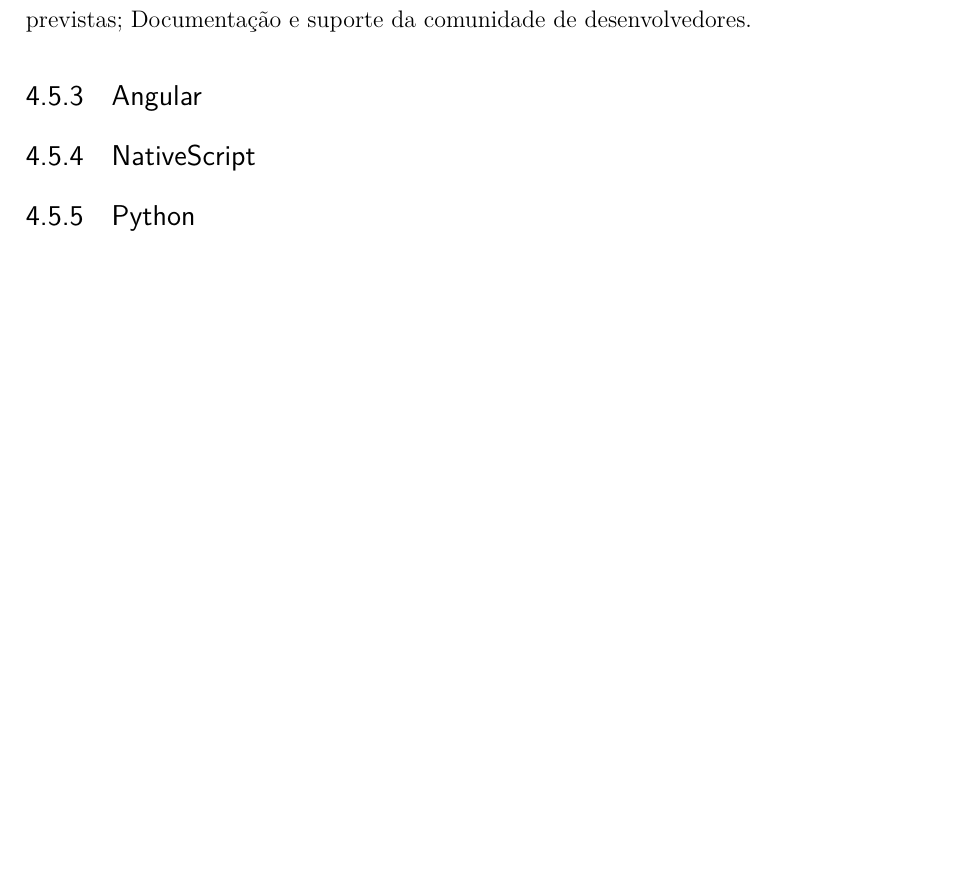
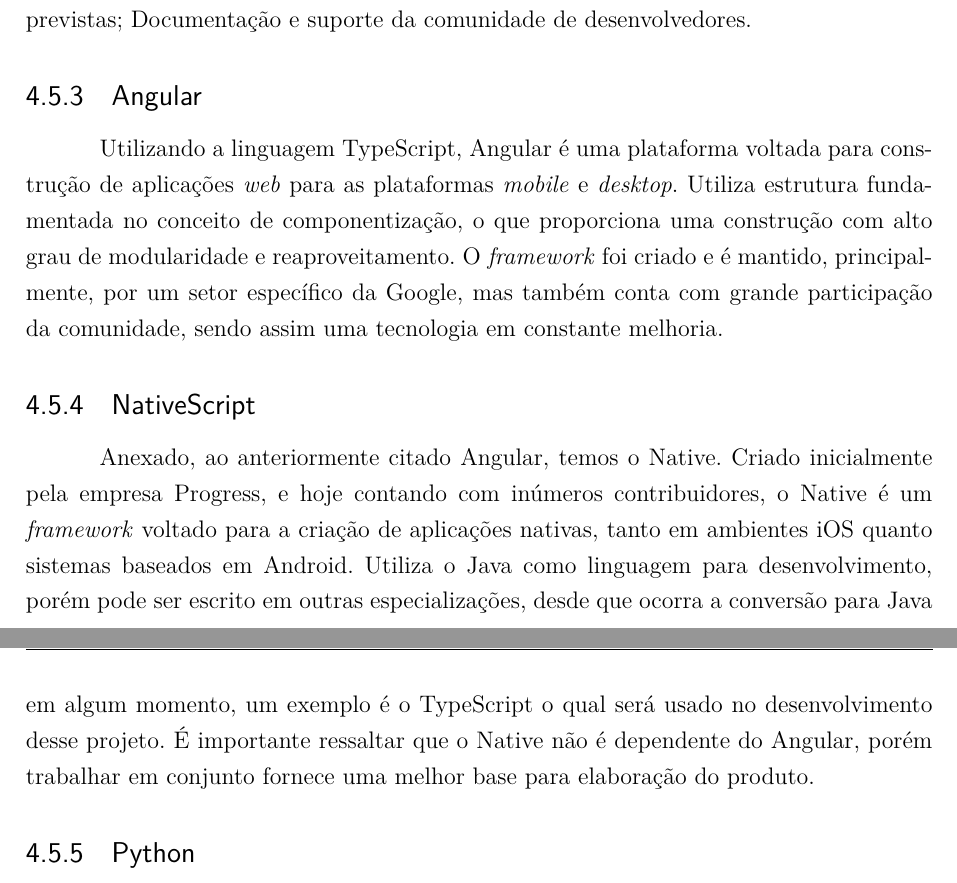
Before and after one commit to pablodiegoss/relatorioPI2, a LaTeX thesis (Relatório/RICC_PC2.tex, which reads Relatório/software/pc2_sof.tex): part of page 98 of 103 before the commit and two parts of pages 98 and 99 of 104 after it, the two joined at a grey line, cut so that both start at the same text, the shorter picture padded with empty space. Compiled offline with pdfLaTeX.

Commit message:
Adding Angular and NativeScript tech specs

```diff
--- a/Relatório/software/pc2_sof.tex
+++ b/Relatório/software/pc2_sof.tex
@@ -273,8 +273,11 @@
 		Acoplado ao Django utilizaremos o \textit{kit} REST para o desenvolvimento das Web APIs. Esta ferramenta trás algumas funcionalidades importantes para o projeto e velocidade do desenvolvimento, como: API navegável pelo navegador, permitindo validações e testes visuais; Políticas de autenticação com \textit{OAuth1} e \textit{OAuth2}; Serialização que suporta bancos de dados relacionais e não-relacionais, algo que permite melhor composição com outros serviços; Customizável e escalável caso precisemos de novas funcionalidades não previstas; Documentação e suporte da comunidade de desenvolvedores.
 
 	\subsection{Angular}
+	Utilizando a linguagem TypeScript, Angular é uma plataforma voltada para construção de aplicações \textit{web} para as plataformas \textit{mobile} e \textit{desktop}. Utiliza estrutura fundamentada no conceito de componentização, o que proporciona uma construção com alto grau de modularidade e reaproveitamento.
+O \textit{framework} foi criado e é mantido, principalmente, por um setor específico da Google, mas também conta com grande participação da comunidade, sendo assim uma tecnologia em constante melhoria.
 
 	\subsection{NativeScript}
+	Anexado, ao anteriormente citado Angular, temos o Native. Criado inicialmente pela empresa Progress, e hoje contando com inúmeros contribuidores, o Native é um \textit{framework} voltado para a criação de aplicações nativas, tanto em ambientes iOS quanto sistemas baseados em Android. Utiliza o Java como linguagem para desenvolvimento, porém pode ser escrito em outras especializações, desde que ocorra a conversão para Java em algum momento, um exemplo é o TypeScript o qual será usado no desenvolvimento desse projeto. É importante ressaltar que o Native não é dependente do Angular, porém trabalhar em conjunto fornece uma melhor base para elaboração do produto.
 
 	\subsection{Python}
 
```
